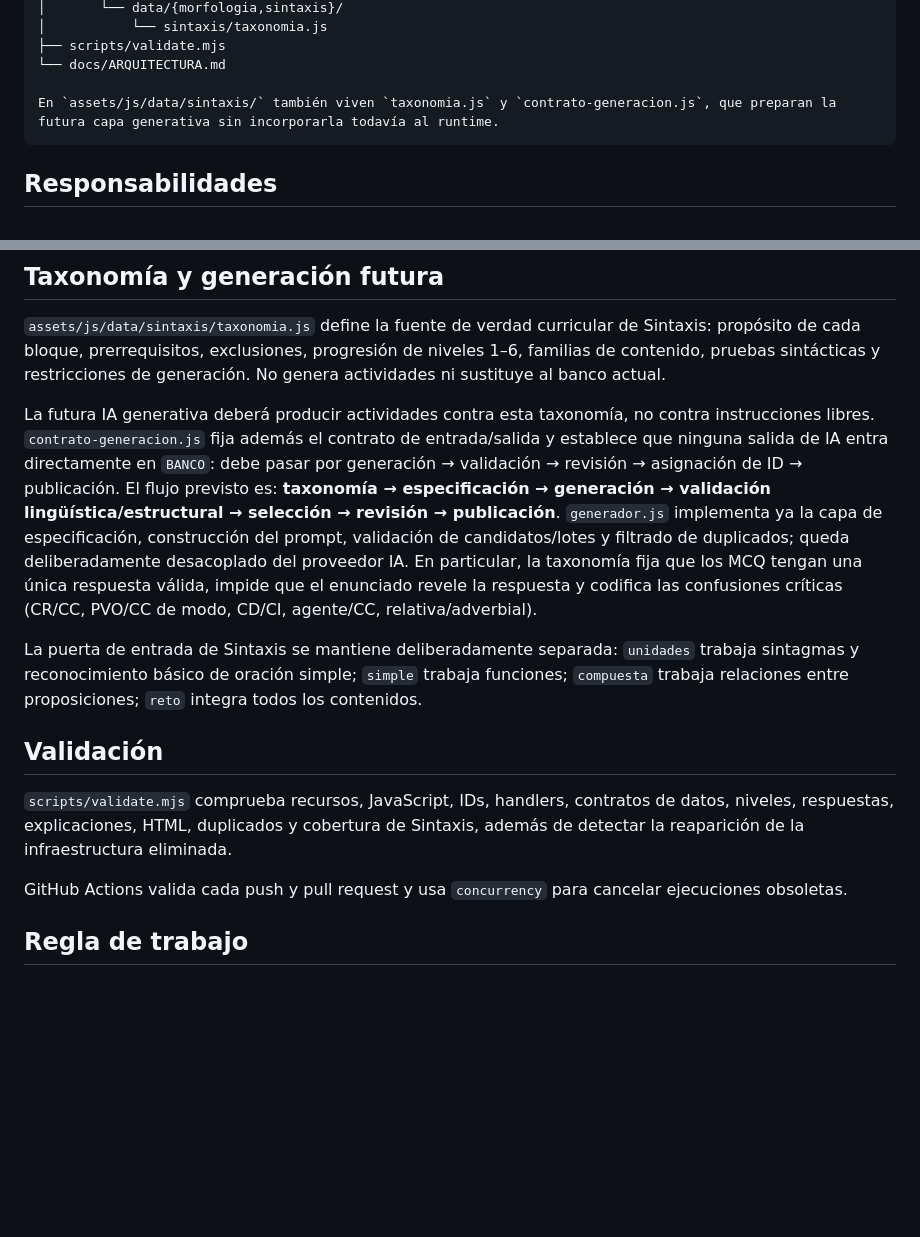
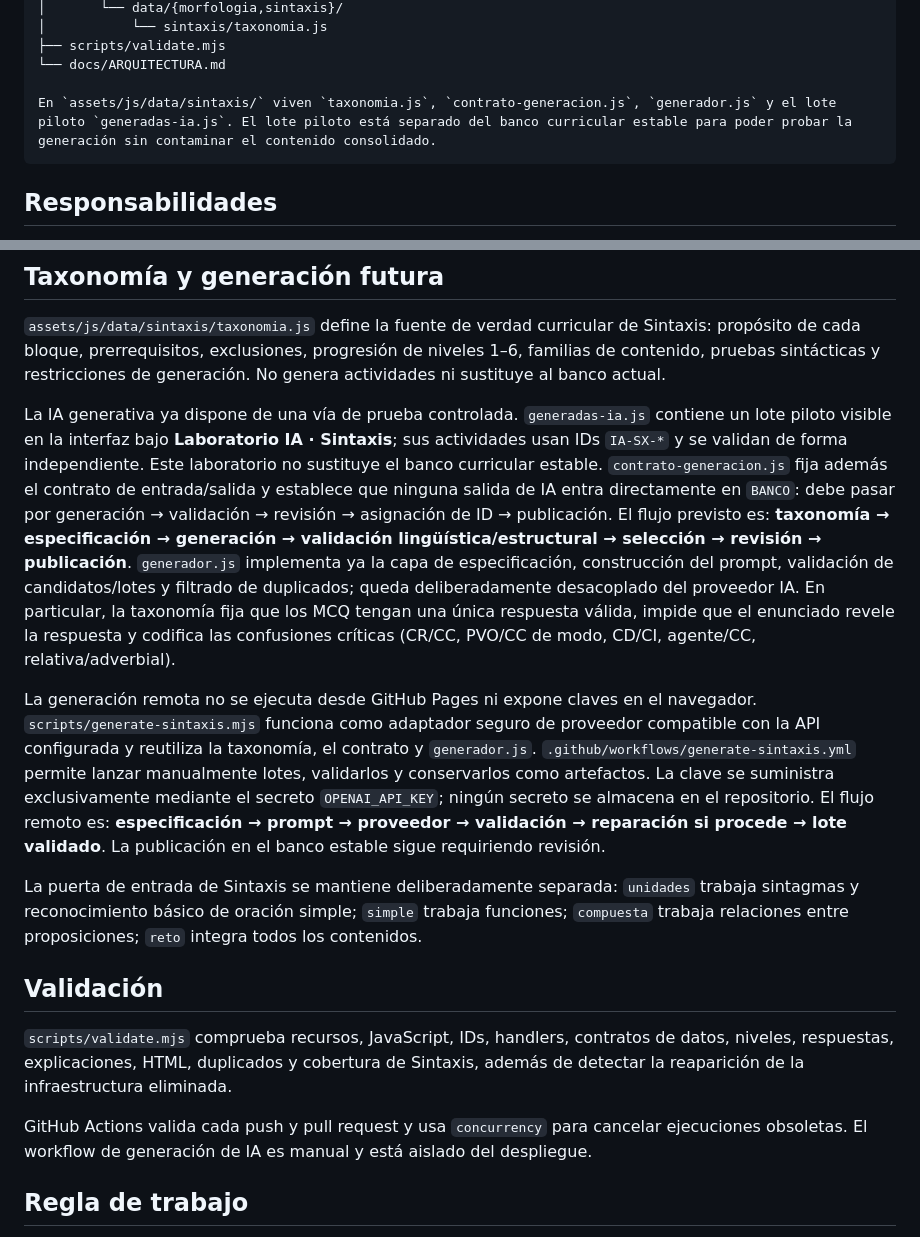
Before and after one commit to Proyectodocereetdelectare/Docere-et-Delectare, a Markdown page: docs/ARQUITECTURA.md, 2 parts joined by grey strips. GitHub-like rendering; blank space fills up the shorter version.

Commit message:
Documenta el laboratorio IA y el flujo seguro de generación

````diff
--- a/docs/ARQUITECTURA.md
+++ b/docs/ARQUITECTURA.md
@@ -23,7 +23,7 @@ Docere-et-Delectare/
 ├── scripts/validate.mjs
 └── docs/ARQUITECTURA.md
 
-En `assets/js/data/sintaxis/` también viven `taxonomia.js` y `contrato-generacion.js`, que preparan la futura capa generativa sin incorporarla todavía al runtime.
+En `assets/js/data/sintaxis/` viven `taxonomia.js`, `contrato-generacion.js`, `generador.js` y el lote piloto `generadas-ia.js`. El lote piloto está separado del banco curricular estable para poder probar la generación sin contaminar el contenido consolidado.
 ```
 
 ## Responsabilidades
@@ -54,14 +54,16 @@ Cada banco admite sus alias históricos (`t`/`tipo`, `n`/`nivel`, `q`/`pregunta`
 
 `assets/js/data/sintaxis/taxonomia.js` define la fuente de verdad curricular de Sintaxis: propósito de cada bloque, prerrequisitos, exclusiones, progresión de niveles 1–6, familias de contenido, pruebas sintácticas y restricciones de generación. No genera actividades ni sustituye al banco actual.
 
-La futura IA generativa deberá producir actividades contra esta taxonomía, no contra instrucciones libres. `contrato-generacion.js` fija además el contrato de entrada/salida y establece que ninguna salida de IA entra directamente en `BANCO`: debe pasar por generación → validación → revisión → asignación de ID → publicación. El flujo previsto es: **taxonomía → especificación → generación → validación lingüística/estructural → selección → revisión → publicación**. `generador.js` implementa ya la capa de especificación, construcción del prompt, validación de candidatos/lotes y filtrado de duplicados; queda deliberadamente desacoplado del proveedor IA. En particular, la taxonomía fija que los MCQ tengan una única respuesta válida, impide que el enunciado revele la respuesta y codifica las confusiones críticas (CR/CC, PVO/CC de modo, CD/CI, agente/CC, relativa/adverbial).
+La IA generativa ya dispone de una vía de prueba controlada. `generadas-ia.js` contiene un lote piloto visible en la interfaz bajo **Laboratorio IA · Sintaxis**; sus actividades usan IDs `IA-SX-*` y se validan de forma independiente. Este laboratorio no sustituye el banco curricular estable. `contrato-generacion.js` fija además el contrato de entrada/salida y establece que ninguna salida de IA entra directamente en `BANCO`: debe pasar por generación → validación → revisión → asignación de ID → publicación. El flujo previsto es: **taxonomía → especificación → generación → validación lingüística/estructural → selección → revisión → publicación**. `generador.js` implementa ya la capa de especificación, construcción del prompt, validación de candidatos/lotes y filtrado de duplicados; queda deliberadamente desacoplado del proveedor IA. En particular, la taxonomía fija que los MCQ tengan una única respuesta válida, impide que el enunciado revele la respuesta y codifica las confusiones críticas (CR/CC, PVO/CC de modo, CD/CI, agente/CC, relativa/adverbial).
+
+La generación remota no se ejecuta desde GitHub Pages ni expone claves en el navegador. `scripts/generate-sintaxis.mjs` funciona como adaptador seguro de proveedor compatible con la API configurada y reutiliza la taxonomía, el contrato y `generador.js`. `.github/workflows/generate-sintaxis.yml` permite lanzar manualmente lotes, validarlos y conservarlos como artefactos. La clave se suministra exclusivamente mediante el secreto `OPENAI_API_KEY`; ningún secreto se almacena en el repositorio. El flujo remoto es: **especificación → prompt → proveedor → validación → reparación si procede → lote validado**. La publicación en el banco estable sigue requiriendo revisión.
 
 La puerta de entrada de Sintaxis se mantiene deliberadamente separada: `unidades` trabaja sintagmas y reconocimiento básico de oración simple; `simple` trabaja funciones; `compuesta` trabaja relaciones entre proposiciones; `reto` integra todos los contenidos.
 
 ## Validación
 `scripts/validate.mjs` comprueba recursos, JavaScript, IDs, handlers, contratos de datos, niveles, respuestas, explicaciones, HTML, duplicados y cobertura de Sintaxis, además de detectar la reaparición de la infraestructura eliminada.
 
-GitHub Actions valida cada push y pull request y usa `concurrency` para cancelar ejecuciones obsoletas.
+GitHub Actions valida cada push y pull request y usa `concurrency` para cancelar ejecuciones obsoletas. El workflow de generación de IA es manual y está aislado del despliegue.
 
 ## Regla de trabajo
 Los cambios relacionados deben agruparse en un único commit funcional. No se deben hacer commits independientes para cada pequeño archivo.
````
